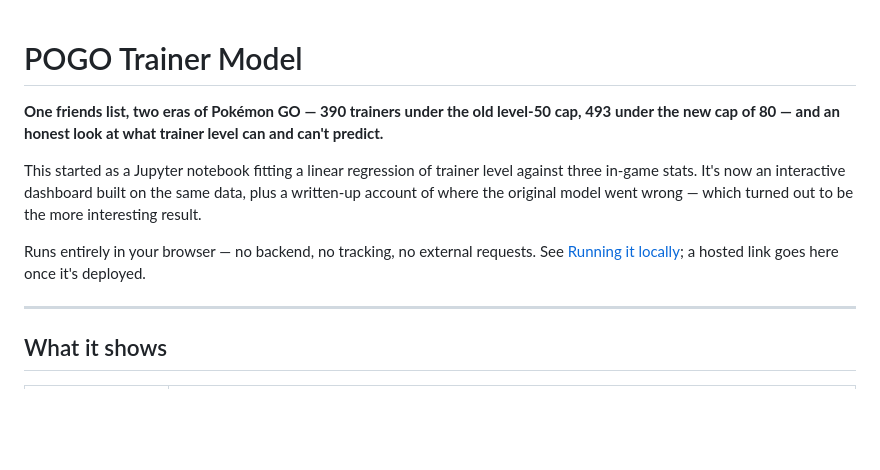
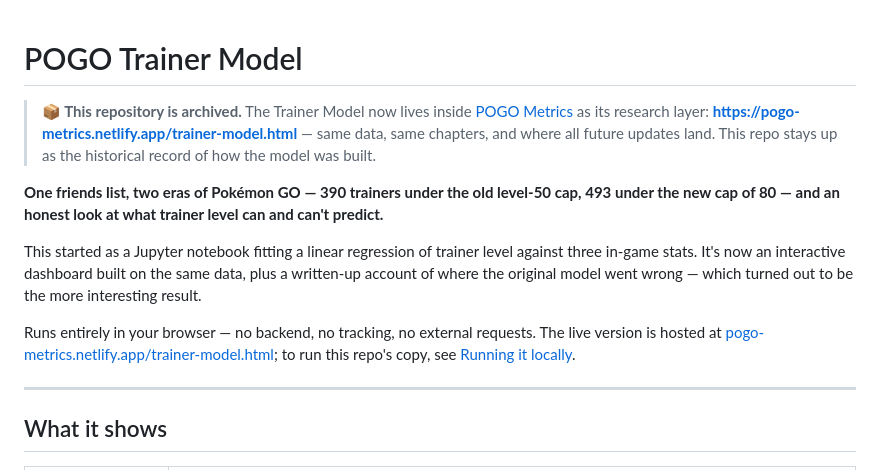
Before and after one commit to 00xJS/pogo-trainer-model, a Markdown page: readme.md, the part around the change. GitHub-like rendering; blank space fills up the shorter version.

Commit message:
Point the README at the model's new home before archiving
The dashboard merged into POGO Metrics as its research layer
(pogo-metrics.netlify.app/trainer-model.html); this repo stays up
read-only as the historical record.

Co-Authored-By: Claude Fable 5 <noreply@anthropic.com>

```diff
--- a/readme.md
+++ b/readme.md
@@ -1,4 +1,10 @@
 # POGO Trainer Model
+
+> **📦 This repository is archived.** The Trainer Model now lives inside
+> [POGO Metrics](https://pogo-metrics.netlify.app/) as its research layer:
+> **<https://pogo-metrics.netlify.app/trainer-model.html>** — same data, same
+> chapters, and where all future updates land. This repo stays up as the
+> historical record of how the model was built.
 
 **One friends list, two eras of Pokémon GO — 390 trainers under the old level-50 cap, 493 under the new cap of 80 — and an honest look at what trainer level can and can't predict.**
 
@@ -8,7 +14,8 @@ written-up account of where the original model went wrong — which turned out t
 more interesting result.
 
 Runs entirely in your browser — no backend, no tracking, no external requests.
-See [Running it locally](#running-it-locally); a hosted link goes here once it's deployed.
+The live version is hosted at [pogo-metrics.netlify.app/trainer-model.html](https://pogo-metrics.netlify.app/trainer-model.html);
+to run this repo's copy, see [Running it locally](#running-it-locally).
 
 ---
 
```
